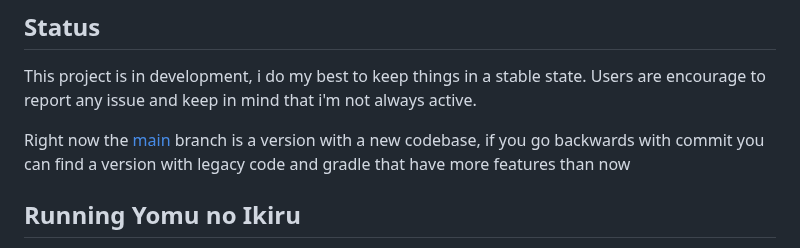
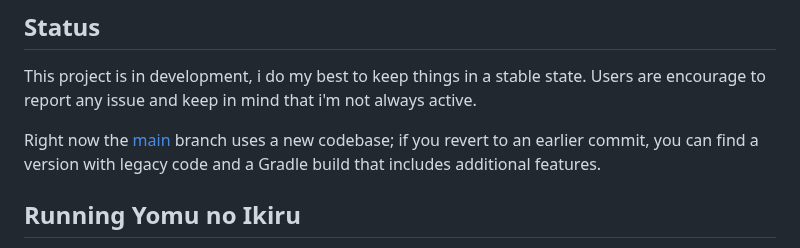
Before and after one commit to Fran4end/Yomu_no_Ikiru, a Markdown page: README.md, the part around the change. Drawn GitHub-style.

Commit message:
Update README.md
Co-authored-by: Copilot <175728472+Copilot@users.noreply.github.com>

```diff
--- a/README.md
+++ b/README.md
@@ -22,7 +22,7 @@ For android 6 or above and ios ...,
 
 This project is in development, i do my best to keep things in a stable state. Users are encourage to report any issue and keep in mind that i'm not always active.
 
-Right now the [main](https://github.com/Fran4end/Yomu_no_Ikiru) branch is a version with a new codebase, if you go backwards with commit you can find a version with legacy code and gradle that have more features than now
+Right now the [main](https://github.com/Fran4end/Yomu_no_Ikiru) branch uses a new codebase; if you revert to an earlier commit, you can find a version with legacy code and a Gradle build that includes additional features.
 ## Running Yomu no Ikiru
 
 If you are just looking to give the app a whirl, you can grab the latest release for your platform (for now i haven't build a version so no link work):
```
